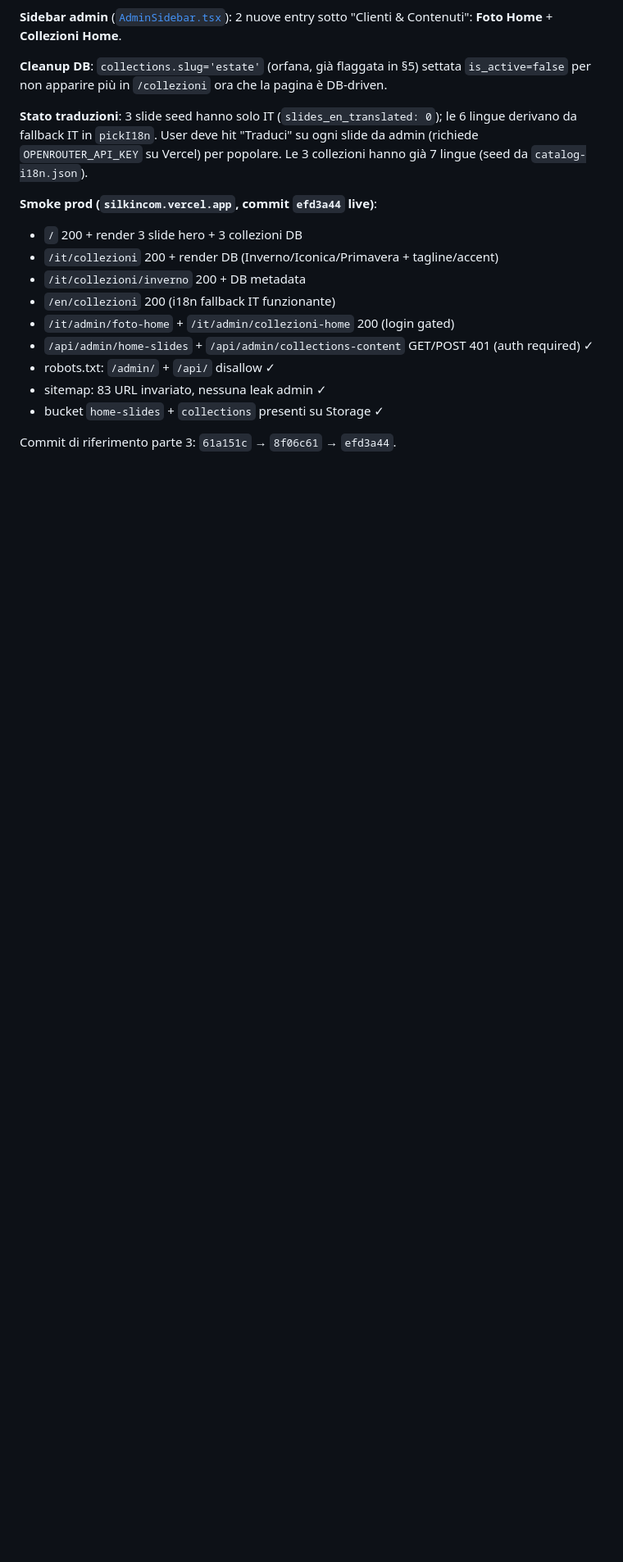
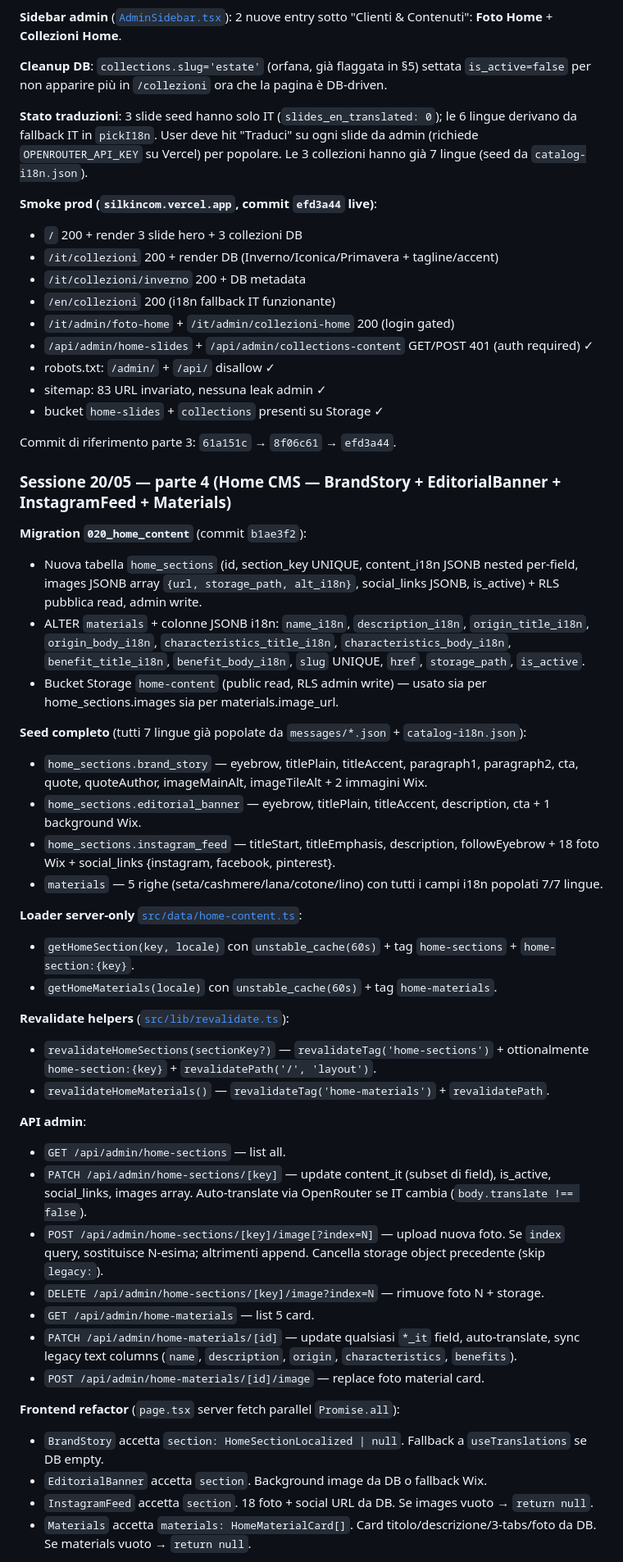
Before and after one commit to Marco26-hub/silkincom, a Markdown page: HANDOFF.md, the part around one of its changes. Shown at 82% size. Rendered like a GitHub page; blank space fills up the shorter version.

Commit message:
docs: HANDOFF — parte 4 (Home CMS — BrandStory/EditorialBanner/InstagramFeed/Materials)
Documenta migration 020, tabella home_sections, ALTER materials i18n,
bucket home-content, loader src/data/home-content.ts, API admin endpoints,
refactor 4 sezioni a DB-driven con fallback i18n, admin UI
HomeSectionsManager + HomeMaterialsManager, smoke prod commit b1ae3f2 live.

Co-Authored-By: Claude Haiku 4.5 <noreply@anthropic.com>

```diff
--- a/HANDOFF.md
+++ b/HANDOFF.md
@@ -247,3 +247,39 @@ Commit di riferimento sessione 20/05: `f9cc325` → `22c9a17`.
 
 Commit di riferimento parte 3: `61a151c` → `8f06c61` → `efd3a44`.
 
+### Sessione 20/05 — parte 4 (Home CMS — BrandStory + EditorialBanner + InstagramFeed + Materials)
+
+**Migration `020_home_content`** (commit `b1ae3f2`):
+- Nuova tabella `home_sections` (id, section_key UNIQUE, content_i18n JSONB nested per-field, images JSONB array `{url, storage_path, alt_i18n}`, social_links JSONB, is_active) + RLS pubblica read, admin write.
+- ALTER `materials` + colonne JSONB i18n: `name_i18n`, `description_i18n`, `origin_title_i18n`, `origin_body_i18n`, `characteristics_title_i18n`, `characteristics_body_i18n`, `benefit_title_i18n`, `benefit_body_i18n`, `slug` UNIQUE, `href`, `storage_path`, `is_active`.
+- Bucket Storage `home-content` (public read, RLS admin write) — usato sia per home_sections.images sia per materials.image_url.
+
+**Seed completo** (tutti 7 lingue già popolate da `messages/*.json` + `catalog-i18n.json`):
+- `home_sections.brand_story` — eyebrow, titlePlain, titleAccent, paragraph1, paragraph2, cta, quote, quoteAuthor, imageMainAlt, imageTileAlt + 2 immagini Wix.
+- `home_sections.editorial_banner` — eyebrow, titlePlain, titleAccent, description, cta + 1 background Wix.
+- `home_sections.instagram_feed` — titleStart, titleEmphasis, description, followEyebrow + 18 foto Wix + social_links {instagram, facebook, pinterest}.
+- `materials` — 5 righe (seta/cashmere/lana/cotone/lino) con tutti i campi i18n popolati 7/7 lingue.
+
+**Loader server-only** [`src/data/home-content.ts`](src/data/home-content.ts):
+- `getHomeSection(key, locale)` con `unstable_cache(60s)` + tag `home-sections` + `home-section:{key}`.
+- `getHomeMaterials(locale)` con `unstable_cache(60s)` + tag `home-materials`.
+
+**Revalidate helpers** ([`src/lib/revalidate.ts`](src/lib/revalidate.ts)):
+- `revalidateHomeSections(sectionKey?)` — `revalidateTag('home-sections')` + ottionalmente `home-section:{key}` + `revalidatePath('/', 'layout')`.
+- `revalidateHomeMaterials()` — `revalidateTag('home-materials')` + `revalidatePath`.
+
+**API admin**:
+- `GET /api/admin/home-sections` — list all.
+- `PATCH /api/admin/home-sections/[key]` — update content_it (subset di field), is_active, social_links, images array. Auto-translate via OpenRouter se IT cambia (`body.translate !== false`).
+- `POST /api/admin/home-sections/[key]/image[?index=N]` — upload nuova foto. Se `index` query, sostituisce N-esima; altrimenti append. Cancella storage object precedente (skip `legacy:`).
+- `DELETE /api/admin/home-sections/[key]/image?index=N` — rimuove foto N + storage.
+- `GET /api/admin/home-materials` — list 5 card.
+- `PATCH /api/admin/home-materials/[id]` — update qualsiasi `*_it` field, auto-translate, sync legacy text columns (`name`, `description`, `origin`, `characteristics`, `benefits`).
+- `POST /api/admin/home-materials/[id]/image` — replace foto material card.
+
+**Frontend refactor** (`page.tsx` server fetch parallel `Promise.all`):
+- `BrandStory` accetta `section: HomeSectionLocalized | null`. Fallback a `useTranslations` se DB empty.
+- `EditorialBanner` accetta `section`. Background image da DB o fallback Wix.
+- `InstagramFeed` accetta `section`. 18 foto + social URL da DB. Se images vuoto → `return null`.
+- `Materials` accetta `materials: HomeMaterialCard[]`. Card titolo/descrizione/3-tabs/foto da DB. Se materials vuoto → `return null`.
+
```
Also changed, not shown: other parts of HANDOFF.md (+16 -1 lines).
